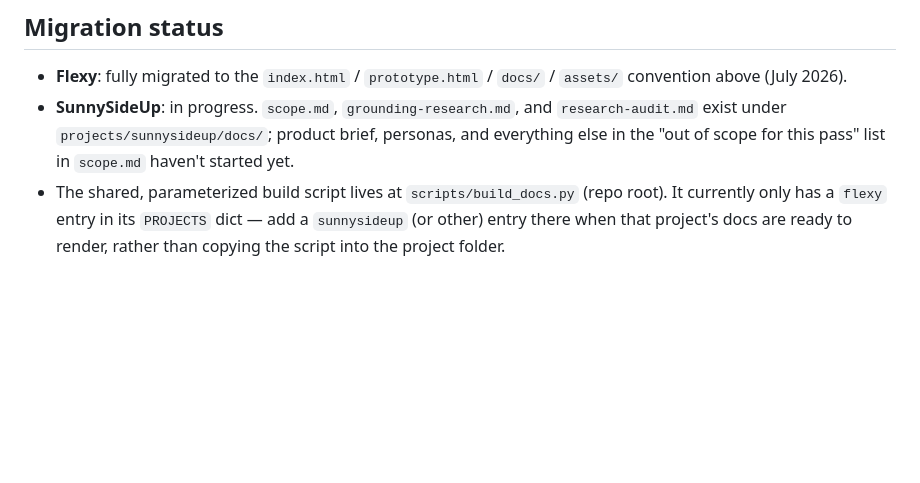
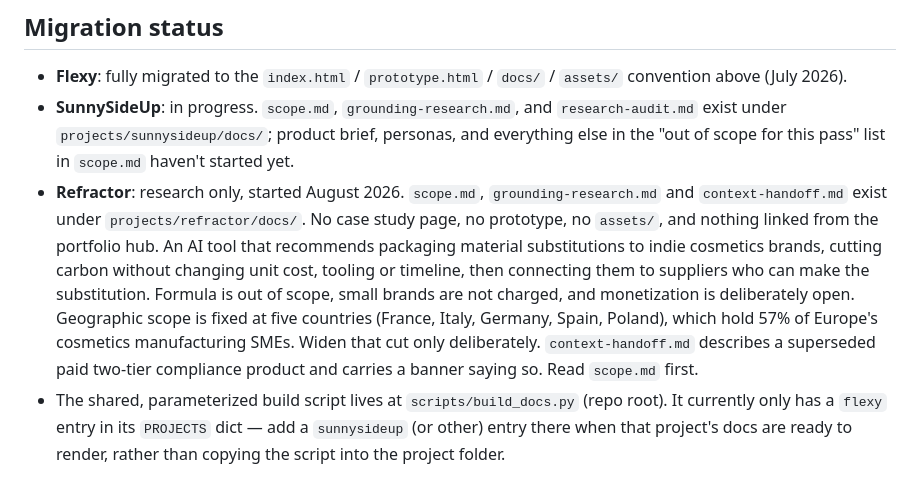
Before and after one commit to spallavi-stack/shubha-pm-portfolio, a Markdown page: CLAUDE.md, the part around the change. Rendered like a GitHub page; blank space fills up the shorter version.

Commit message:
Register Refractor in CLAUDE.md, append out-of-scope European country research

```diff
--- a/CLAUDE.md
+++ b/CLAUDE.md
@@ -37,6 +37,7 @@ Markdown docs are rendered to styled HTML via a shared, parameterized script (no
 
 - **Flexy**: fully migrated to the `index.html` / `prototype.html` / `docs/` / `assets/` convention above (July 2026).
 - **SunnySideUp**: in progress. `scope.md`, `grounding-research.md`, and `research-audit.md` exist under `projects/sunnysideup/docs/`; product brief, personas, and everything else in the "out of scope for this pass" list in `scope.md` haven't started yet.
+- **Refractor**: research only, started August 2026. `scope.md`, `grounding-research.md` and `context-handoff.md` exist under `projects/refractor/docs/`. No case study page, no prototype, no `assets/`, and nothing linked from the portfolio hub. An AI tool that recommends packaging material substitutions to indie cosmetics brands, cutting carbon without changing unit cost, tooling or timeline, then connecting them to suppliers who can make the substitution. Formula is out of scope, small brands are not charged, and monetization is deliberately open. Geographic scope is fixed at five countries (France, Italy, Germany, Spain, Poland), which hold 57% of Europe's cosmetics manufacturing SMEs. Widen that cut only deliberately. `context-handoff.md` describes a superseded paid two-tier compliance product and carries a banner saying so. Read `scope.md` first.
 - The shared, parameterized build script lives at `scripts/build_docs.py` (repo root). It currently only has a `flexy` entry in its `PROJECTS` dict — add a `sunnysideup` (or other) entry there when that project's docs are ready to render, rather than copying the script into the project folder.
 
 ## Research process (use for every new project)
```
Also changed, not shown: 1 other file.
